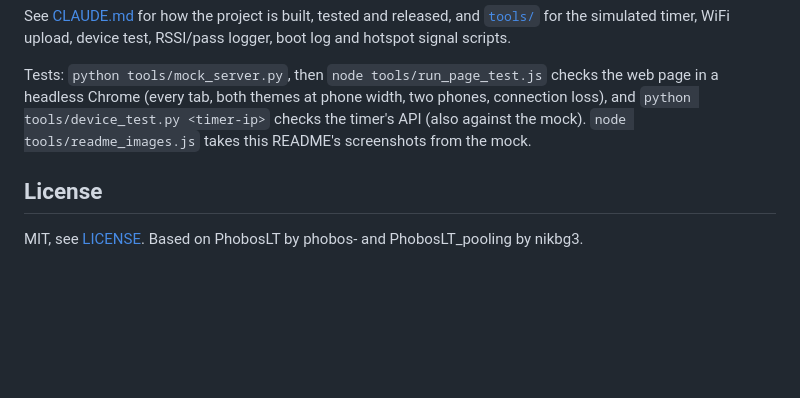
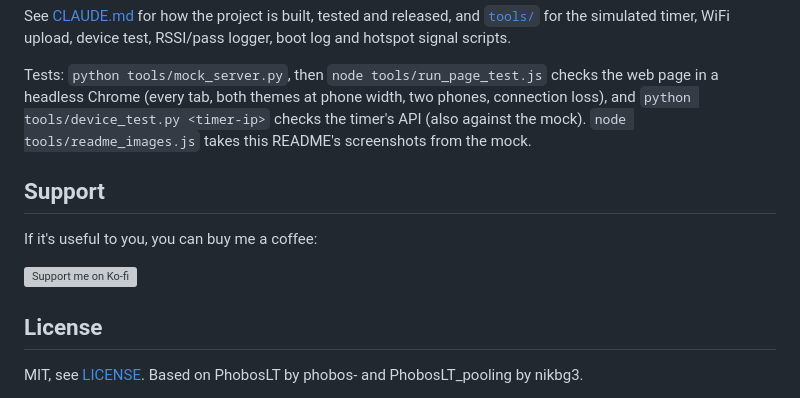
Before and after one commit to juricabi/LapTimer, a Markdown page: README.md, the part around the change. Drawn GitHub-style; blank space fills up the shorter version; grey boxes are pictures that could not be loaded.

Commit message:
README: a Ko-fi link to support the project
Co-Authored-By: Claude Opus 5.5 <noreply@anthropic.com>
Claude-Session: https://claude.ai/code/session_01E4JjwByzkPsMuTSyharrFq

```diff
--- a/README.md
+++ b/README.md
@@ -245,6 +245,12 @@ in a headless Chrome (every tab, both themes at phone width, two phones, connect
 `python tools/device_test.py <timer-ip>` checks the timer's API (also against the mock).
 `node tools/readme_images.js` takes this README's screenshots from the mock.
 
+## Support
+
+If it's useful to you, you can buy me a coffee:
+
+[![Support me on Ko-fi](https://ko-fi.com/img/githubbutton_sm.svg)](https://ko-fi.com/juricabi)
+
 ## License
 
 MIT, see [LICENSE](LICENSE). Based on PhobosLT by phobos- and PhobosLT_pooling by nikbg3.
```
